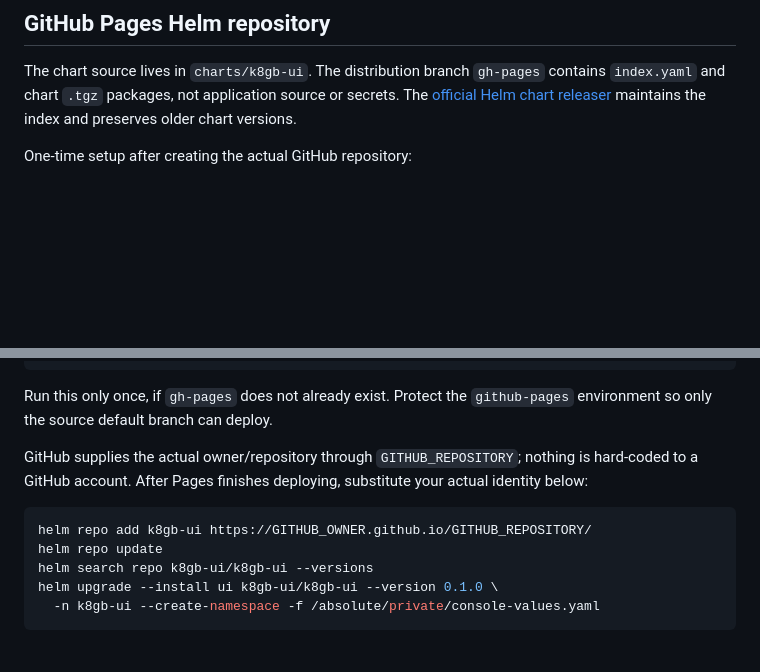
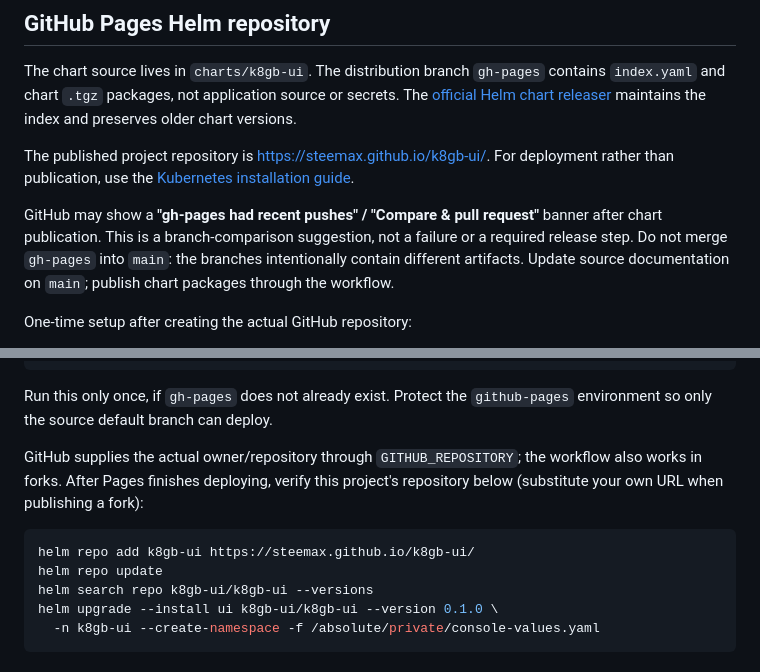
Before and after one commit to steemax/k8gb-ui, a Markdown page: docs/releases.md, 2 parts joined by grey strips. GitHub-like rendering; blank space fills up the shorter version.

````diff
--- a/docs/releases.md
+++ b/docs/releases.md
@@ -88,6 +88,16 @@ contains `index.yaml` and chart `.tgz` packages, not application source or secre
 The [official Helm chart releaser](https://helm.sh/docs/howto/chart_releaser_action/)
 maintains the index and preserves older chart versions.
 
+The published project repository is <https://steemax.github.io/k8gb-ui/>.
+For deployment rather than publication, use the
+[Kubernetes installation guide](installation.md).
+
+GitHub may show a **"gh-pages had recent pushes" / "Compare & pull request"**
+banner after chart publication. This is a branch-comparison suggestion, not a
+failure or a required release step. Do not merge `gh-pages` into `main`: the
+branches intentionally contain different artifacts. Update source documentation
+on `main`; publish chart packages through the workflow.
+
 One-time setup after creating the actual GitHub repository:
 
 1. Create an empty `gh-pages` branch with an empty `.nojekyll` file. Keep this
@@ -126,12 +136,12 @@ git worktree remove "$pages_dir"
 Run this only once, if `gh-pages` does not already exist. Protect the
 `github-pages` environment so only the source default branch can deploy.
 
-GitHub supplies the actual owner/repository through `GITHUB_REPOSITORY`; nothing
-is hard-coded to a GitHub account. After Pages finishes deploying, substitute
-your actual identity below:
+GitHub supplies the actual owner/repository through `GITHUB_REPOSITORY`; the
+workflow also works in forks. After Pages finishes deploying, verify this
+project's repository below (substitute your own URL when publishing a fork):
 
 ```sh
-helm repo add k8gb-ui https://GITHUB_OWNER.github.io/GITHUB_REPOSITORY/
+helm repo add k8gb-ui https://steemax.github.io/k8gb-ui/
 helm repo update
 helm search repo k8gb-ui/k8gb-ui --versions
 helm upgrade --install ui k8gb-ui/k8gb-ui --version 0.1.0 \
````
Also changed, not shown: README.md (+44 -12 lines), docs/installation.md (added, +401 -0 lines).
